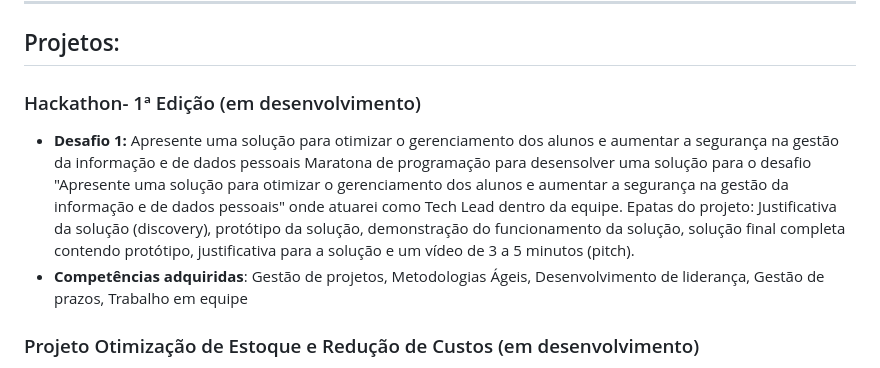
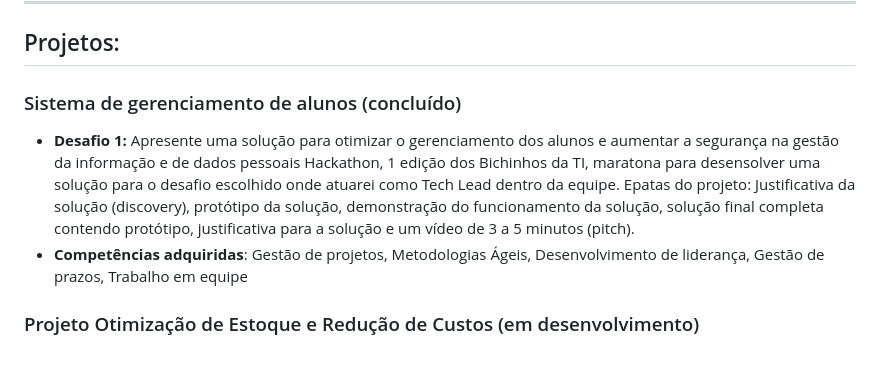
Before and after one commit to grazielejustina/portfolio-de-projetos, a Markdown page: README.md, the part around the change. GitHub-like rendering.

```diff
--- a/README.md
+++ b/README.md
@@ -22,9 +22,9 @@ Sou dedicada, esforçada e determinada, com capacidade de aprender rapidamente.
 
 ## Projetos:
 
-### Hackathon- 1ª Edição (em desenvolvimento)
+### Sistema de gerenciamento de alunos (concluído)
 * **Desafio 1:** Apresente uma solução para otimizar o gerenciamento dos alunos e aumentar a segurança na gestão da informação e de dados pessoais
-Maratona de programação para desensolver uma solução para o desafio "Apresente uma solução para otimizar o gerenciamento dos alunos e aumentar a segurança na gestão da informação e de dados pessoais" onde atuarei como Tech Lead dentro da equipe. Epatas do projeto: Justificativa da solução (discovery), protótipo da solução, demonstração do funcionamento da solução, solução final completa contendo protótipo, justificativa para a solução e um vídeo de 3 a 5 minutos (pitch).
+Hackathon, 1 edição dos Bichinhos da TI, maratona para desensolver uma solução para o desafio escolhido onde atuarei como Tech Lead dentro da equipe. Epatas do projeto: Justificativa da solução (discovery), protótipo da solução, demonstração do funcionamento da solução, solução final completa contendo protótipo, justificativa para a solução e um vídeo de 3 a 5 minutos (pitch).
 * **Competências adquiridas**: Gestão de projetos, Metodologias Ágeis, Desenvolvimento de liderança, Gestão de prazos, Trabalho em equipe
 
 ### Projeto Otimização de Estoque e Redução de Custos (em desenvolvimento)
```
